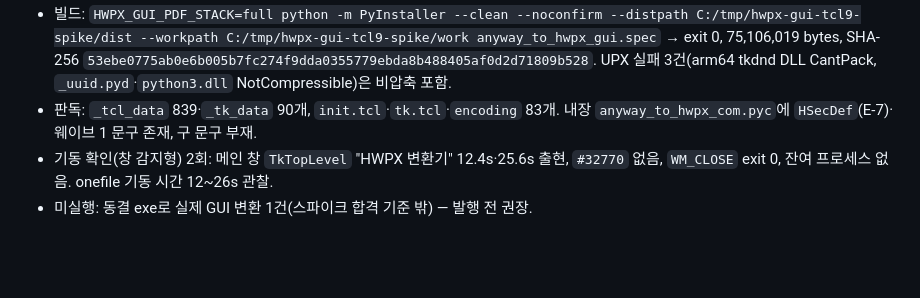
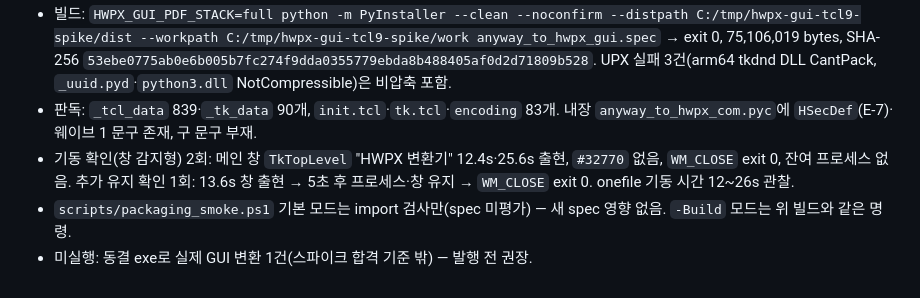
Before and after one commit to newskool4d-sketch/hwpx-converter-renewal, a Markdown page: verification-log.md, the part around the change. GitHub-like rendering; blank space fills up the shorter version.

Commit message:
spike: 기동 5초 유지 확인·packaging_smoke 영향 점검 기록
Co-Authored-By: Claude Opus 5.5 <noreply@anthropic.com>

```diff
--- a/verification-log.md
+++ b/verification-log.md
@@ -202,5 +202,6 @@
 - 수정(브랜치 `spike/tcl9-bundle`): `anyway_to_hwpx_gui.spec`의 `_tcl_tk_zipfs_datas()` — 숨김 Tk로 두 경로를 조회해 모두 zipfs일 때만 `workpath/tcl_tk_zipfs`에 `file copy` 후 `_tcl_data`·`_tk_data`로 datas 추가.
 - 빌드: `HWPX_GUI_PDF_STACK=full python -m PyInstaller --clean --noconfirm --distpath C:/tmp/hwpx-gui-tcl9-spike/dist --workpath C:/tmp/hwpx-gui-tcl9-spike/work anyway_to_hwpx_gui.spec` → exit 0, 75,106,019 bytes, SHA-256 `53ebe0775ab0e6b005b7fc274f9dda0355779ebda8b488405af0d2d71809b528`. UPX 실패 3건(arm64 tkdnd DLL CantPack, `_uuid.pyd`·`python3.dll` NotCompressible)은 비압축 포함.
 - 판독: `_tcl_data` 839·`_tk_data` 90개, `init.tcl`·`tk.tcl`·`encoding` 83개. 내장 `anyway_to_hwpx_com.pyc`에 `HSecDef`(E-7)·웨이브 1 문구 존재, 구 문구 부재.
-- 기동 확인(창 감지형) 2회: 메인 창 `TkTopLevel` "HWPX 변환기" 12.4s·25.6s 출현, `#32770` 없음, `WM_CLOSE` exit 0, 잔여 프로세스 없음. onefile 기동 시간 12~26s 관찰.
+- 기동 확인(창 감지형) 2회: 메인 창 `TkTopLevel` "HWPX 변환기" 12.4s·25.6s 출현, `#32770` 없음, `WM_CLOSE` exit 0, 잔여 프로세스 없음. 추가 유지 확인 1회: 13.6s 창 출현 → 5초 후 프로세스·창 유지 → `WM_CLOSE` exit 0. onefile 기동 시간 12~26s 관찰.
+- `scripts/packaging_smoke.ps1` 기본 모드는 import 검사만(spec 미평가) — 새 spec 영향 없음. `-Build` 모드는 위 빌드와 같은 명령.
 - 미실행: 동결 exe로 실제 GUI 변환 1건(스파이크 합격 기준 밖) — 발행 전 권장.
```
Also changed, not shown: IMPROVEMENT_PLAN.md (+1 -1 lines).
